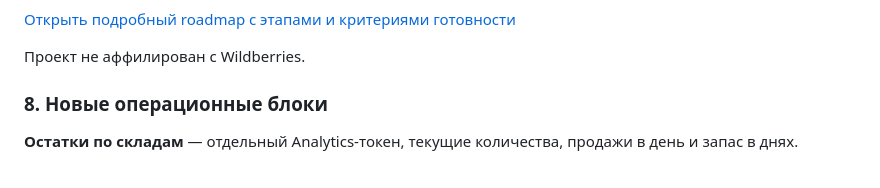
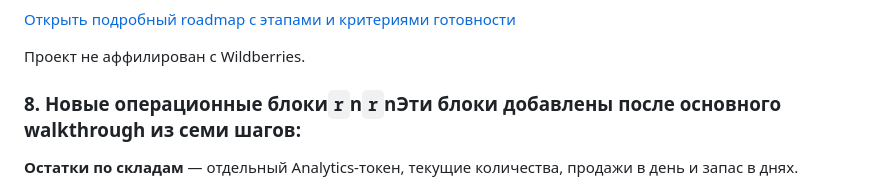
Before and after one commit to flokiss42-source/wb-profit-firewall, a Markdown page: README.md, the part around the change. Drawn GitHub-style.

Commit message:
Place operational blocks after seven-step walkthrough

```diff
--- a/README.md
+++ b/README.md
@@ -223,7 +223,7 @@ Telegram bot token и chat ID используются однократно и
 
 
 
-### 8. Новые операционные блоки
+### 8. Новые операционные блоки`r`n`r`nЭти блоки добавлены после основного walkthrough из семи шагов:
 
 **Остатки по складам** — отдельный Analytics-токен, текущие количества, продажи в день и запас в днях.
 
```
